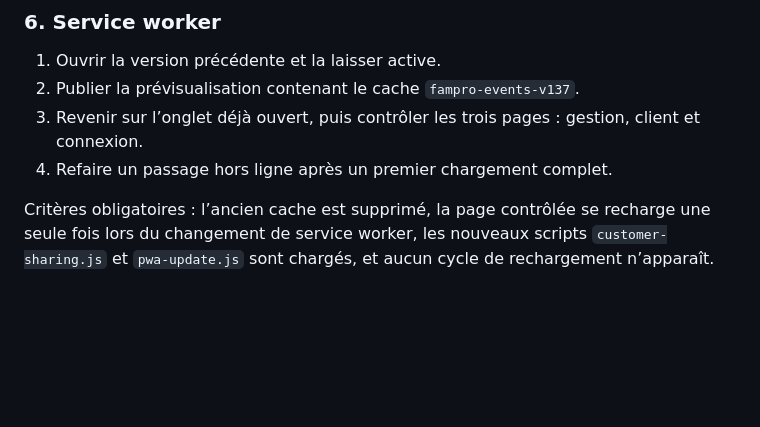
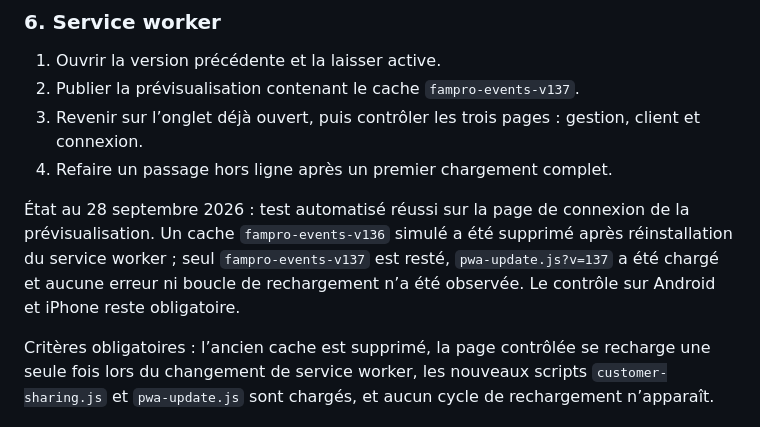
Before and after one commit to mourtadafam-star/-fampro-events, a Markdown page: PREPROD-CHECKLIST.md, the part around the change. GitHub-like rendering; blank space fills up the shorter version.

Commit message:
Record service worker preview validation

```diff
--- a/PREPROD-CHECKLIST.md
+++ b/PREPROD-CHECKLIST.md
@@ -71,6 +71,8 @@ Critère obligatoire : masquer un menu ne suffit pas ; chaque opération interdi
 3. Revenir sur l’onglet déjà ouvert, puis contrôler les trois pages : gestion, client et connexion.
 4. Refaire un passage hors ligne après un premier chargement complet.
 
+État au 28 septembre 2026 : test automatisé réussi sur la page de connexion de la prévisualisation. Un cache `fampro-events-v136` simulé a été supprimé après réinstallation du service worker ; seul `fampro-events-v137` est resté, `pwa-update.js?v=137` a été chargé et aucune erreur ni boucle de rechargement n’a été observée. Le contrôle sur Android et iPhone reste obligatoire.
+
 Critères obligatoires : l’ancien cache est supprimé, la page contrôlée se recharge une seule fois lors du changement de service worker, les nouveaux scripts `customer-sharing.js` et `pwa-update.js` sont chargés, et aucun cycle de rechargement n’apparaît.
 
 ### 7. Régression générale
```
